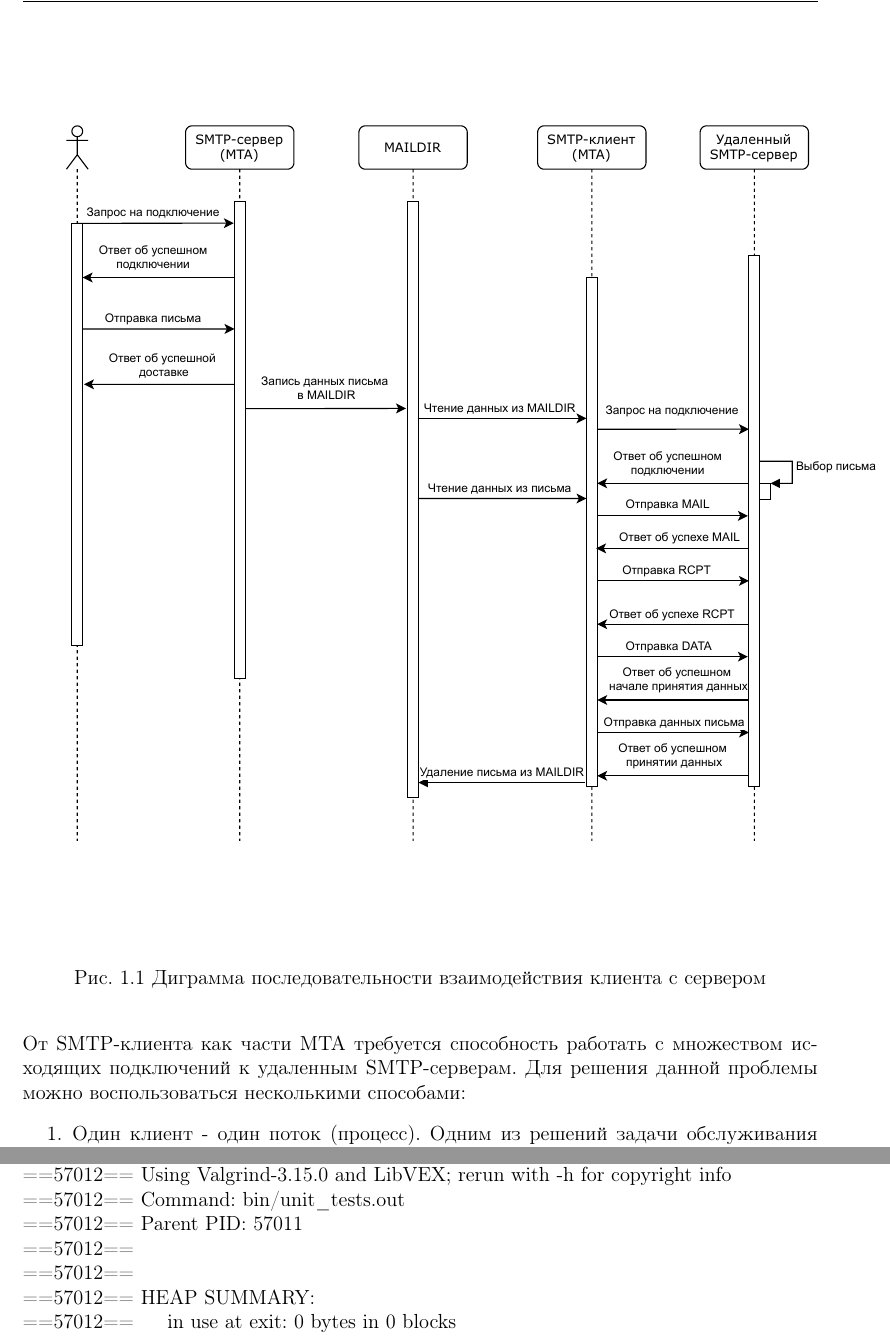
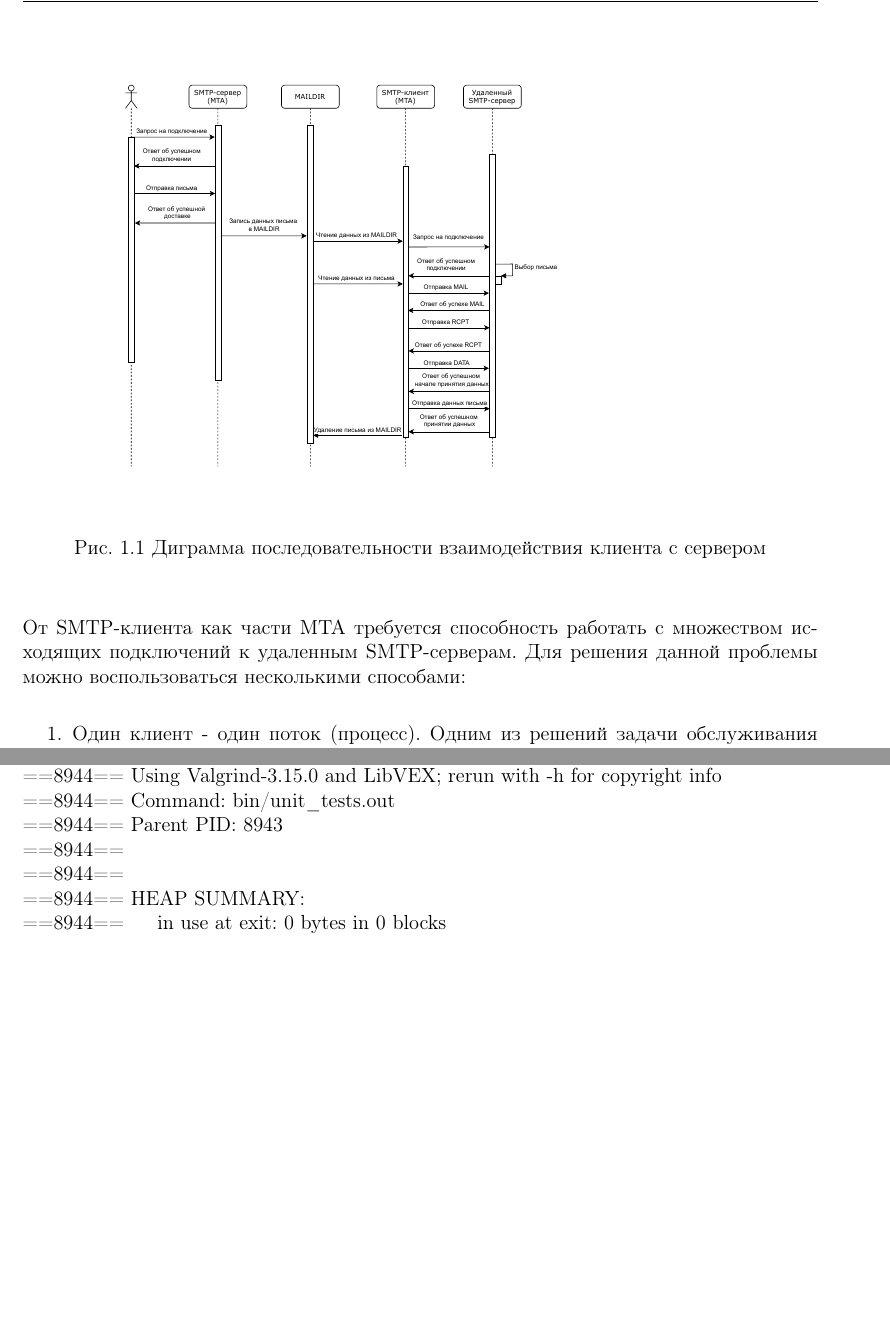
Before and after one commit to ageev-aleksey/postman, a LaTeX document (client/report/tex/main.tex, which reads client/report/tex/include/valgrind_out.tex): two parts of pages 10 and 20 of 21, joined at a grey line, cut so that both start at the same text, the shorter picture padded with empty space. Compiled offline with pdfLaTeX.

Commit message:
fix(client): report

```diff
--- a/client/report/tex/include/valgrind_out.tex
+++ b/client/report/tex/include/valgrind_out.tex
@@ -4,10 +0,0 @@
-==57012== Command: bin/unit_tests.out
-==57012== Parent PID: 57011
-==57012==
-==57012==
-==57012== HEAP SUMMARY:
-==57012==     in use at exit: 0 bytes in 0 blocks
-==57012==   total heap usage: 1,017 allocs, 1,017 frees, 611,837 bytes allocated
-==57012==
-==57012== All heap blocks were freed -- no leaks are possible
-==57012==
@@ -15,0 +4,12 @@
+==8944== Command: bin/unit_tests.out
+==8944== Parent PID: 8943
+==8944==
+==8944==
+==8944== HEAP SUMMARY:
+==8944==     in use at exit: 0 bytes in 0 blocks
+==8944==   total heap usage: 1,017 allocs, 1,017 frees, 611,837 bytes allocated
+==8944==
+==8944== All heap blocks were freed -- no leaks are possible
+==8944==
+==8944== For lists of detected and suppressed errors, rerun with: -s
+==8944== ERROR SUMMARY: 0 errors from 0 contexts (suppressed: 0 from 0)
--- a/client/report/tex/main.tex
+++ b/client/report/tex/main.tex
@@ -113,7 +113,7 @@
 
 	\begin{figure}[H]
 		\centering
-		\includegraphics[width=1.5\textwidth]{./resource/diagram_seq.pdf}
+		\includegraphics[width=0.8\textwidth]{./resource/diagram_seq.pdf}
 		\caption{Диграмма последовательности взаимодействия клиента с сервером}
 		\label{fig:EventLoopSequence}
 	\end{figure}
```
Also changed, not shown: client/report/tex/include/ut_out.tex (+1 -1 lines), client/report/tex/include/cflow.pdf, client/report/tex/include/make.pdf, client/report/tex/include/smtp_states.pdf, client/report/tex/main.pdf, client/report/tex/include/valgrind_out.tex (8 more changed lines).
